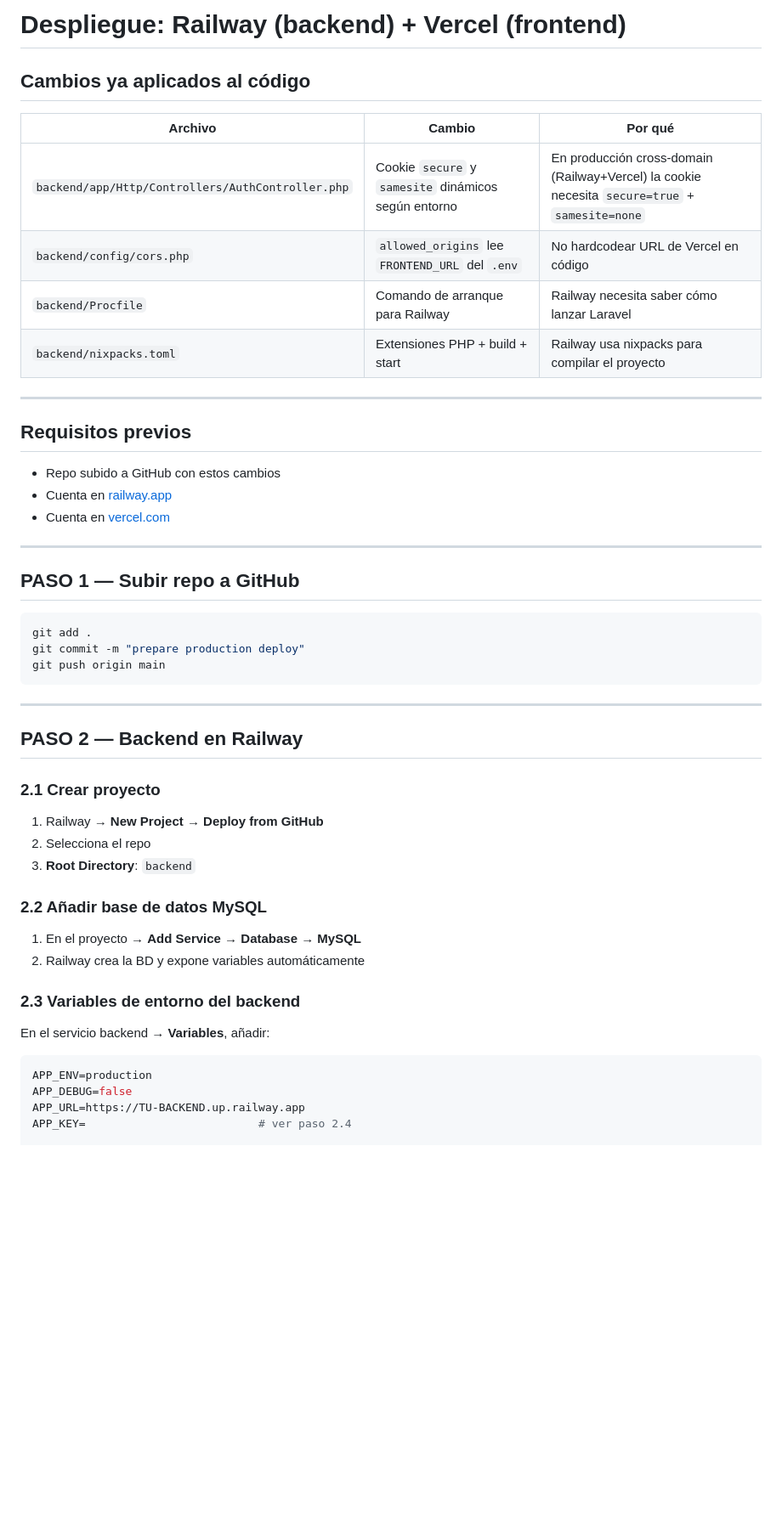
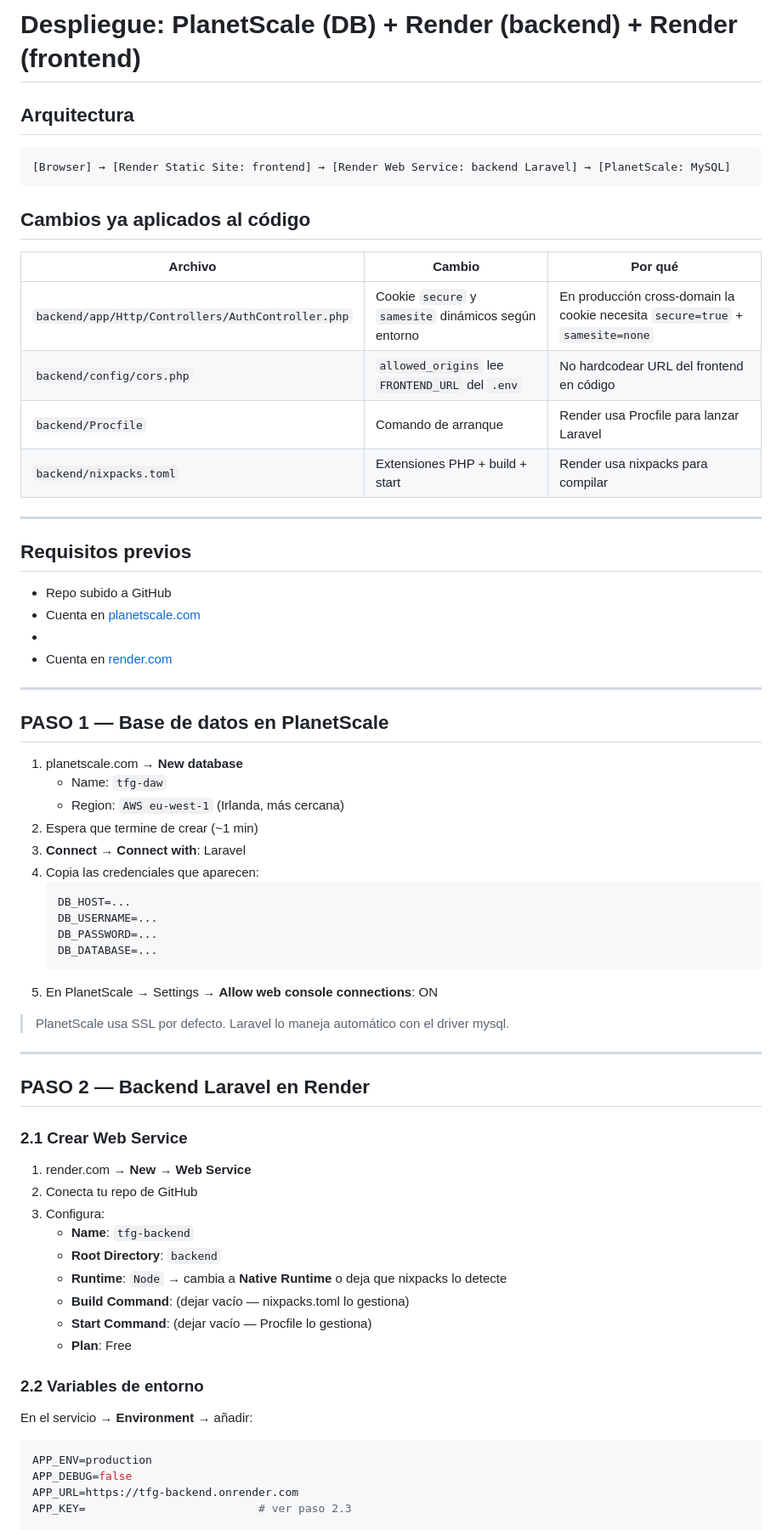
Before and after one commit to Franfuu/OrdenYa, a Markdown page: DEPLOY.md, the part around one of its changes. Shown at 85% size. Drawn GitHub-style; blank space fills up the shorter version.

````diff
--- a/DEPLOY.md
+++ b/DEPLOY.md
@@ -1,55 +1,73 @@
-# Despliegue: Railway (backend) + Vercel (frontend)
+# Despliegue: PlanetScale (DB) + Render (backend) + Render (frontend)
+
+## Arquitectura
+
+```
+[Browser] → [Render Static Site: frontend] → [Render Web Service: backend Laravel] → [PlanetScale: MySQL]
+```
 
 ## Cambios ya aplicados al código
 
-| Archivo | Cambio | Por qué |
-|---|---|---|
-| `backend/app/Http/Controllers/AuthController.php` | Cookie `secure` y `samesite` dinámicos según entorno | En producción cross-domain (Railway+Vercel) la cookie necesita `secure=true` + `samesite=none` |
-| `backend/config/cors.php` | `allowed_origins` lee `FRONTEND_URL` del `.env` | No hardcodear URL de Vercel en código |
-| `backend/Procfile` | Comando de arranque para Railway | Railway necesita saber cómo lanzar Laravel |
-| `backend/nixpacks.toml` | Extensiones PHP + build + start | Railway usa nixpacks para compilar el proyecto |
+| Archivo                                             | Cambio                                                     | Por qué                                                                           |
+| --------------------------------------------------- | ---------------------------------------------------------- | ---------------------------------------------------------------------------------- |
+| `backend/app/Http/Controllers/AuthController.php` | Cookie `secure` y `samesite` dinámicos según entorno | En producción cross-domain la cookie necesita `secure=true` + `samesite=none` |
+| `backend/config/cors.php`                         | `allowed_origins` lee `FRONTEND_URL` del `.env`      | No hardcodear URL del frontend en código                                          |
+| `backend/Procfile`                                | Comando de arranque                                        | Render usa Procfile para lanzar Laravel                                            |
+| `backend/nixpacks.toml`                           | Extensiones PHP + build + start                            | Render usa nixpacks para compilar                                                  |
 
 ---
 
 ## Requisitos previos
 
-- Repo subido a GitHub con estos cambios
-- Cuenta en [railway.app](https://railway.app)
-- Cuenta en [vercel.com](https://vercel.com)
+- Repo subido a GitHub
+- Cuenta en [planetscale.com](https://planetscale.com)
+-
+- Cuenta en [render.com](https://render.com)
 
 ---
 
-## PASO 1 — Subir repo a GitHub
+## PASO 1 — Base de datos en PlanetScale
 
-```bash
-git add .
-git commit -m "prepare production deploy"
-git push origin main
-```
+1. planetscale.com → **New database**
+   - Name: `tfg-daw`
+   - Region: `AWS eu-west-1` (Irlanda, más cercana)
+2. Espera que termine de crear (~1 min)
+3. **Connect** → **Connect with**: Laravel
+4. Copia las credenciales que aparecen:
+   ```
+   DB_HOST=...
+   DB_USERNAME=...
+   DB_PASSWORD=...
+   DB_DATABASE=...
+   ```
+5. En PlanetScale → Settings → **Allow web console connections**: ON
+
+> PlanetScale usa SSL por defecto. Laravel lo maneja automático con el driver mysql.
 
 ---
 
-## PASO 2 — Backend en Railway
+## PASO 2 — Backend Laravel en Render
 
-### 2.1 Crear proyecto
+### 2.1 Crear Web Service
 
-1. Railway → **New Project** → **Deploy from GitHub**
-2. Selecciona el repo
-3. **Root Directory**: `backend`
+1. render.com → **New** → **Web Service**
+2. Conecta tu repo de GitHub
+3. Configura:
+   - **Name**: `tfg-backend`
+   - **Root Directory**: `backend`
+   - **Runtime**: `Node` → cambia a **Native Runtime** o deja que nixpacks lo detecte
+   - **Build Command**: (dejar vacío — nixpacks.toml lo gestiona)
+   - **Start Command**: (dejar vacío — Procfile lo gestiona)
+   - **Plan**: Free
 
-### 2.2 Añadir base de datos MySQL
+### 2.2 Variables de entorno
 
-1. En el proyecto → **Add Service** → **Database** → **MySQL**
-2. Railway crea la BD y expone variables automáticamente
-
-### 2.3 Variables de entorno del backend
-
-En el servicio backend → **Variables**, añadir:
+En el servicio → **Environment** → añadir:
 
 ```env
 APP_ENV=production
 APP_DEBUG=false
-APP_URL=https://TU-BACKEND.up.railway.app
-APP_KEY=                          # ver paso 2.4
+APP_URL=https://tfg-backend.onrender.com
+APP_KEY=                          # ver paso 2.3
 
 DB_CONNECTION=mysql
````
Also changed, not shown: other parts of DEPLOY.md (+50 -45 lines).
